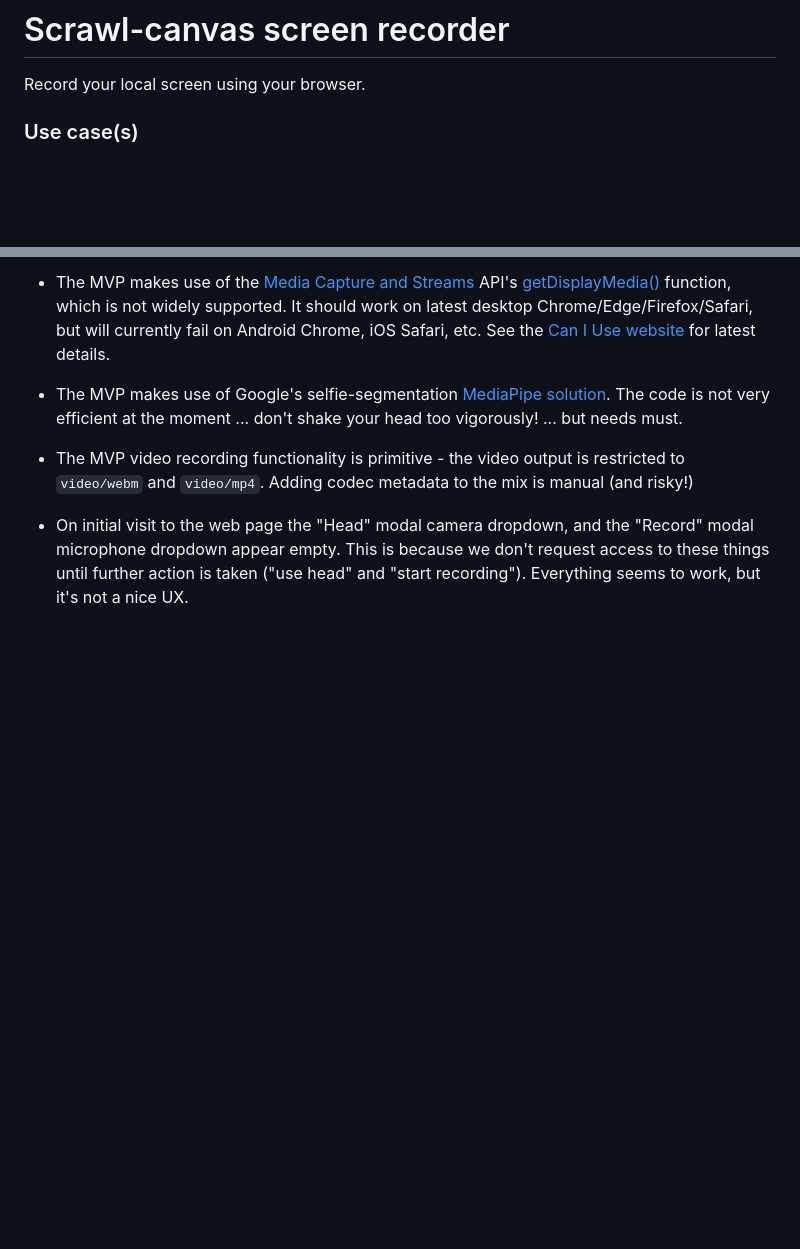
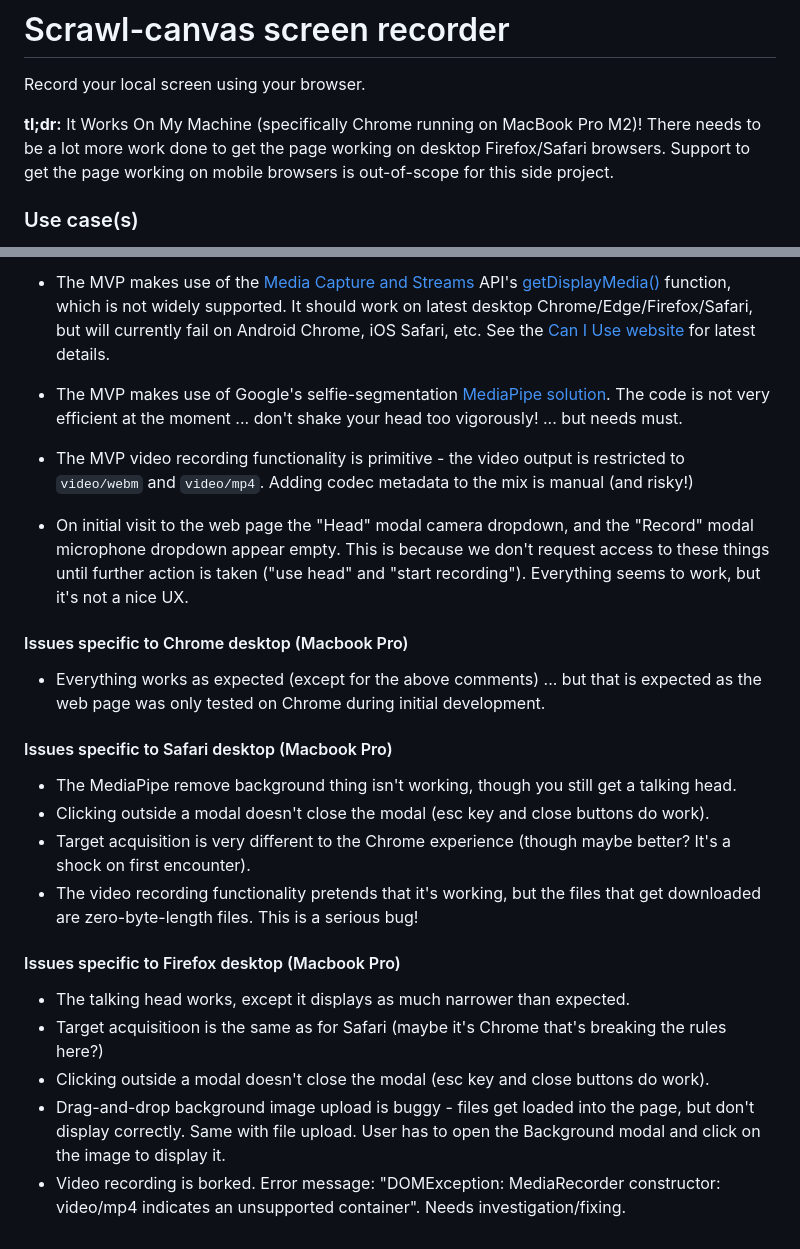
Before and after one commit to KaliedaRik/sc-screen-recorder, a Markdown page: README.md, 2 parts joined by grey strips. GitHub-like rendering; blank space fills up the shorter version.

Commit message:
Update README following Firefox/Safari testing

```diff
--- a/README.md
+++ b/README.md
@@ -1,5 +1,7 @@
 # Scrawl-canvas screen recorder
 Record your local screen using your browser.
+
+**tl;dr:** It Works On My Machine (specifically Chrome running on MacBook Pro M2)! There needs to be a lot more work done to get the page working on desktop Firefox/Safari browsers. Support to get the page working on mobile browsers is out-of-scope for this side project.
 
 ### Use case(s)
 The main use case for this product is for **bug reporting**. When a user encounters an issue with a website (or other product) they can navigate to this web page and screen capture the issue. Using the page they can:
@@ -79,3 +81,19 @@ The code relies on the [Scrawl-canvas](https://github.com/KaliedaRik/Scrawl-canv
 + The MVP video recording functionality is primitive - the video output is restricted to `video/webm` and `video/mp4`. Adding codec metadata to the mix is manual (and risky!)
 
 + On initial visit to the web page the "Head" modal camera dropdown, and the "Record" modal microphone dropdown appear empty. This is because we don't request access to these things until further action is taken ("use head" and "start recording"). Everything seems to work, but it's not a nice UX.
+
+#### Issues specific to Chrome desktop (Macbook Pro)
++ Everything works as expected (except for the above comments) ... but that is expected as the web page was only tested on Chrome during initial development.
+
+#### Issues specific to Safari desktop (Macbook Pro)
++ The MediaPipe remove background thing isn't working, though you still get a talking head.
++ Clicking outside a modal doesn't close the modal (esc key and close buttons do work).
++ Target acquisition is very different to the Chrome experience (though maybe better? It's a shock on first encounter).
++ The video recording functionality pretends that it's working, but the files that get downloaded are zero-byte-length files. This is a serious bug!
+
+#### Issues specific to Firefox desktop (Macbook Pro)
++ The talking head works, except it displays as much narrower than expected.
++ Target acquisitioon is the same as for Safari (maybe it's Chrome that's breaking the rules here?)
++ Clicking outside a modal doesn't close the modal (esc key and close buttons do work).
++ Drag-and-drop background image upload is buggy - files get loaded into the page, but don't display correctly. Same with file upload. User has to open the Background modal and click on the image to display it.
++ Video recording is borked. Error message: "DOMException: MediaRecorder constructor: video/mp4 indicates an unsupported container". Needs investigation/fixing.
```
